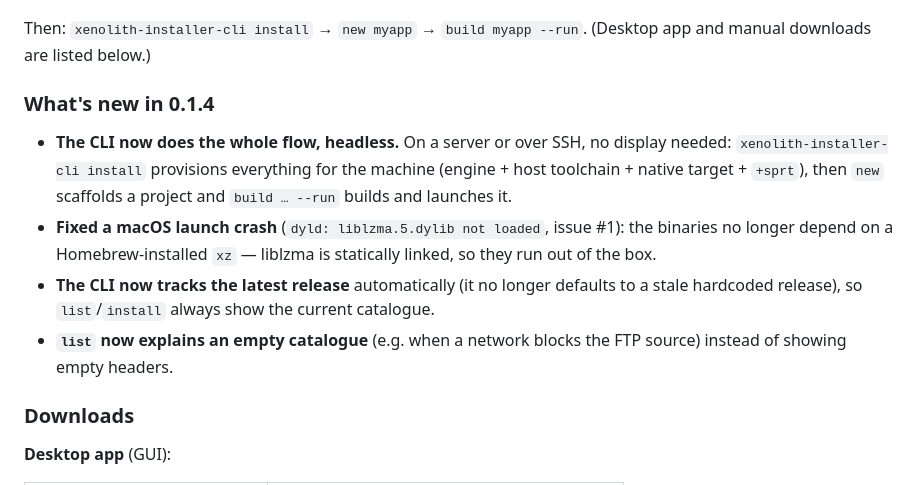
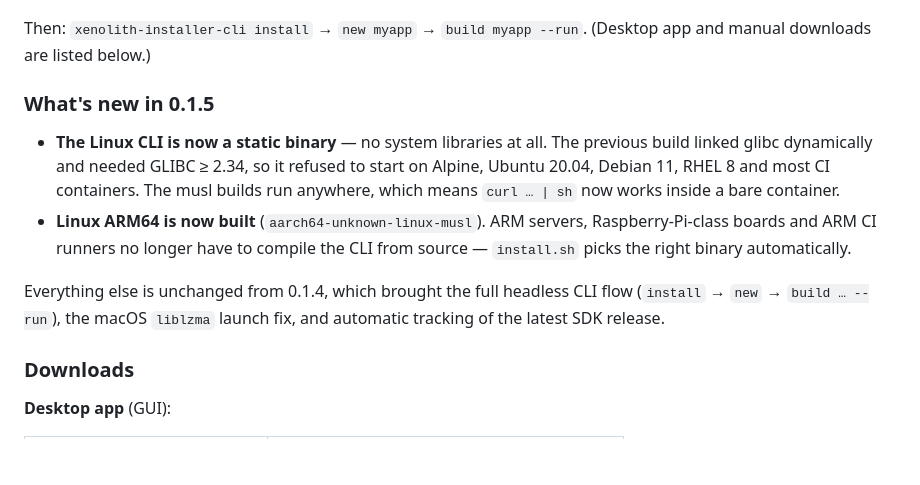
Before and after one commit to XenolithEngine/xenolith-installer, a Markdown page: RELEASE_NOTES.md, the part around the change. GitHub-like rendering; blank space fills up the shorter version.

Commit message:
Update RELEASE_NOTES for version 0.1.5, highlighting new static Linux CLI binary and ARM64 support
- Introduced a static binary for the Linux CLI, removing glibc dependencies for broader compatibility.
- Added support for Linux ARM64 builds, enabling installation on ARM devices without source compilation.
- Retained previous updates from version 0.1.4, including headless CLI flow and macOS launch fixes.

```diff
--- a/RELEASE_NOTES.md
+++ b/RELEASE_NOTES.md
@@ -12,13 +12,19 @@ curl -fsSL https://raw.githubusercontent.com/XenolithEngine/xenolith-installer/m
 
 Then: `xenolith-installer-cli install` → `new myapp` → `build myapp --run`. (Desktop app and manual downloads are listed below.)
 
-### What's new in 0.1.4
+### What's new in 0.1.5
 
-- **The CLI now does the whole flow, headless.** On a server or over SSH, no display needed:
-  `xenolith-installer-cli install` provisions everything for the machine (engine + host toolchain + native target + `+sprt`), then `new` scaffolds a project and `build … --run` builds and launches it.
-- **Fixed a macOS launch crash** (`dyld: liblzma.5.dylib not loaded`, issue #1): the binaries no longer depend on a Homebrew-installed `xz` — liblzma is statically linked, so they run out of the box.
-- **The CLI now tracks the latest release** automatically (it no longer defaults to a stale hardcoded release), so `list`/`install` always show the current catalogue.
-- **`list` now explains an empty catalogue** (e.g. when a network blocks the FTP source) instead of showing empty headers.
+- **The Linux CLI is now a static binary** — no system libraries at all. The previous
+  build linked glibc dynamically and needed GLIBC ≥ 2.34, so it refused to start on
+  Alpine, Ubuntu 20.04, Debian 11, RHEL 8 and most CI containers. The musl builds run
+  anywhere, which means `curl … | sh` now works inside a bare container.
+- **Linux ARM64 is now built** (`aarch64-unknown-linux-musl`). ARM servers, Raspberry-Pi-class
+  boards and ARM CI runners no longer have to compile the CLI from source — `install.sh`
+  picks the right binary automatically.
+
+Everything else is unchanged from 0.1.4, which brought the full headless CLI flow
+(`install` → `new` → `build … --run`), the macOS `liblzma` launch fix, and automatic
+tracking of the latest SDK release.
 
 ### Downloads
 
```
